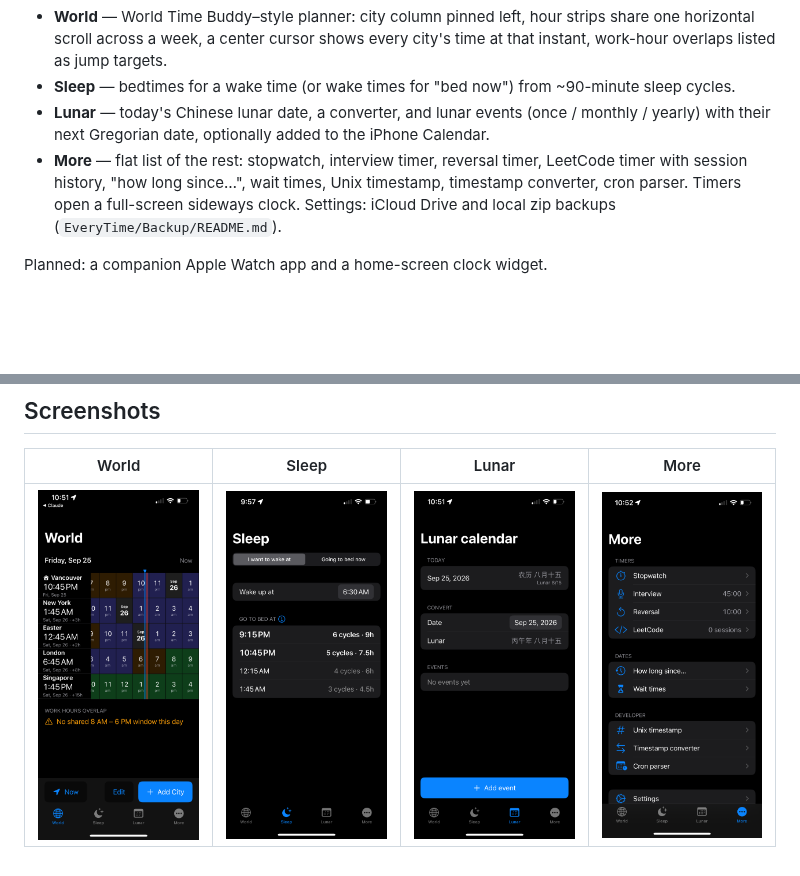
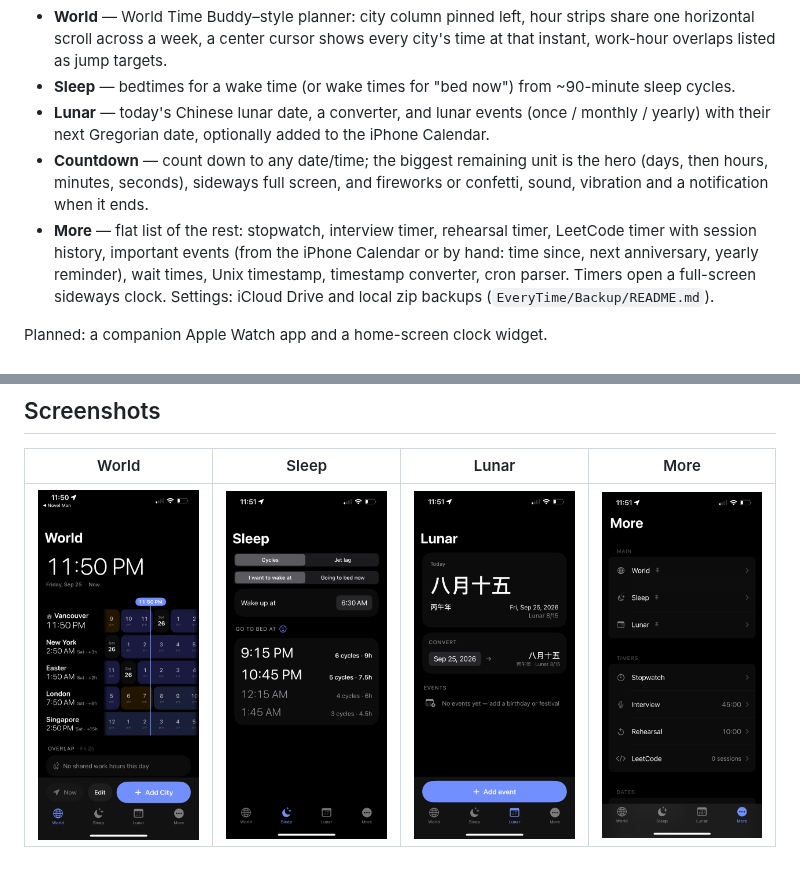
Before and after one commit to solomonxie/every-time, a Markdown page: README.md, 2 parts joined by grey strips. GitHub-like rendering; pictures changed too: docs/screenshots/lunar.png, docs/screenshots/more.png, docs/screenshots/sleep.png; blank space fills up the shorter version.

Commit message:
Update iPhone v1 docs, README and screenshots for the redesign
Screen map, mockups and plan now match what ships: pinned-tab bar, inline
Settings, Important events with countdowns, Rehearsal, the jet lag
planner and Countdown. Screenshots are fresh captures from a real device.

```diff
--- a/README.md
+++ b/README.md
@@ -12,8 +12,12 @@ Everything about time, in one free iPhone app.
 - **Lunar** — today's Chinese lunar date, a converter, and lunar events
   (once / monthly / yearly) with their next Gregorian date, optionally added
   to the iPhone Calendar.
-- **More** — flat list of the rest: stopwatch, interview timer, reversal
-  timer, LeetCode timer with session history, "how long since…", wait times,
+- **Countdown** — count down to any date/time; the biggest remaining unit
+  is the hero (days, then hours, minutes, seconds), sideways full screen,
+  and fireworks or confetti, sound, vibration and a notification when it ends.
+- **More** — flat list of the rest: stopwatch, interview timer, rehearsal
+  timer, LeetCode timer with session history, important events (from the
+  iPhone Calendar or by hand: time since, next anniversary, yearly reminder), wait times,
   Unix timestamp, timestamp converter, cron parser. Timers open a full-screen
   sideways clock. Settings: iCloud Drive and local zip backups
   (`EveryTime/Backup/README.md`).
```
Also changed, not shown: 6 other files.
